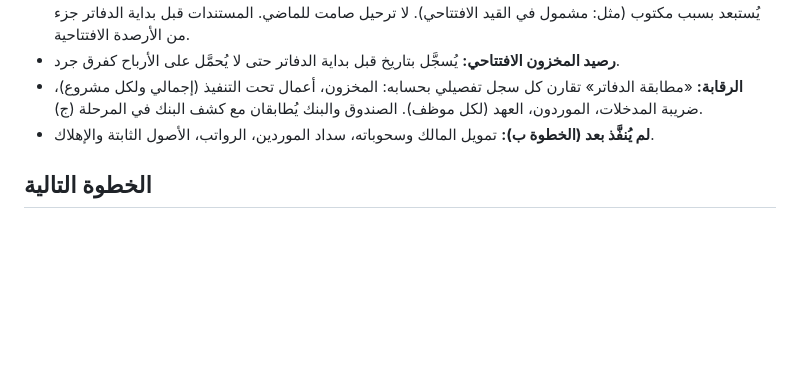
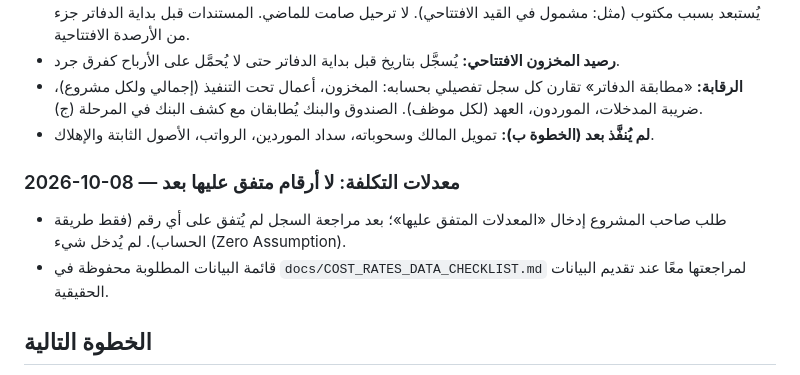
Before and after one commit to m85musa94-star/rroka-erp, a Markdown page: docs/PROJECT_CONTEXT.md, the part around the change. Rendered like a GitHub page; blank space fills up the shorter version.

Commit message:
Docs: cost-rate data checklist kept for the owner's review
Co-Authored-By: Claude Opus 5.5 <noreply@anthropic.com>
Claude-Session: https://claude.ai/code/session_013YuoQjxL1y94YET4i2v8ie

```diff
--- a/docs/PROJECT_CONTEXT.md
+++ b/docs/PROJECT_CONTEXT.md
@@ -183,6 +183,10 @@
 - **الرقابة:** «مطابقة الدفاتر» تقارن كل سجل تفصيلي بحسابه: المخزون، أعمال تحت التنفيذ (إجمالي ولكل مشروع)، ضريبة المدخلات، الموردون، العهد (لكل موظف). الصندوق والبنك يُطابقان مع كشف البنك في المرحلة (ج).
 - **لم يُنفَّذ بعد (الخطوة ب):** تمويل المالك وسحوباته، سداد الموردين، الرواتب، الأصول الثابتة والإهلاك.
 
+### 2026-10-08 — معدلات التكلفة: لا أرقام متفق عليها بعد
+- طلب صاحب المشروع إدخال «المعدلات المتفق عليها»؛ بعد مراجعة السجل لم يُتفق على أي رقم (فقط طريقة الحساب). لم يُدخل شيء (Zero Assumption).
+- قائمة البيانات المطلوبة محفوظة في `docs/COST_RATES_DATA_CHECKLIST.md` لمراجعتها معًا عند تقديم البيانات الحقيقية.
+
 ## الخطوة التالية
 1. تشغيل `rroka_schema.sql` على PostgreSQL تجريبي والتحقق من سلامته (هيكليًا + اختبار كل Trigger).
 2. مشروع Laravel متصل بـ PostgreSQL، وبناء الـ API Endpoints الموثّقة.
```
Also changed, not shown: docs/COST_RATES_DATA_CHECKLIST.md (added, +25 -0 lines).
